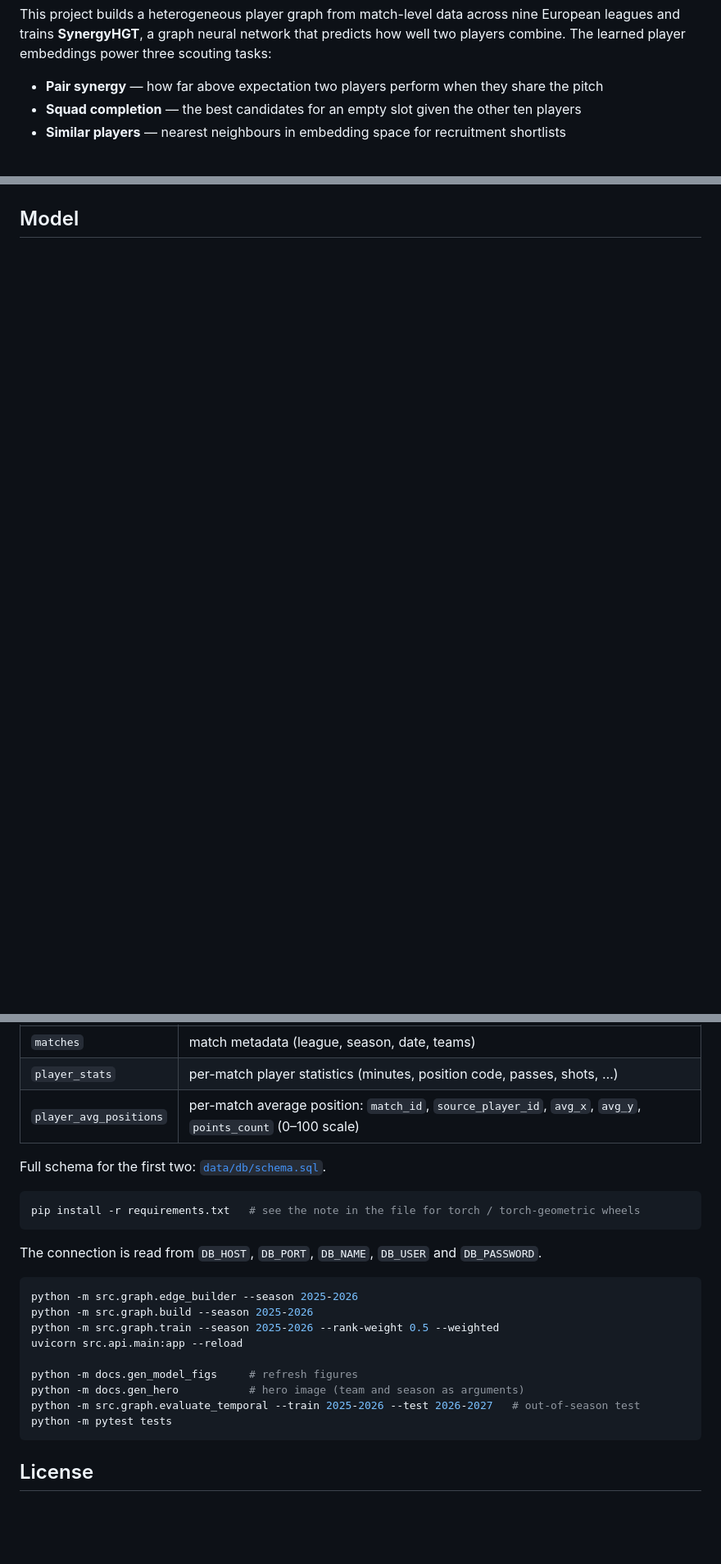
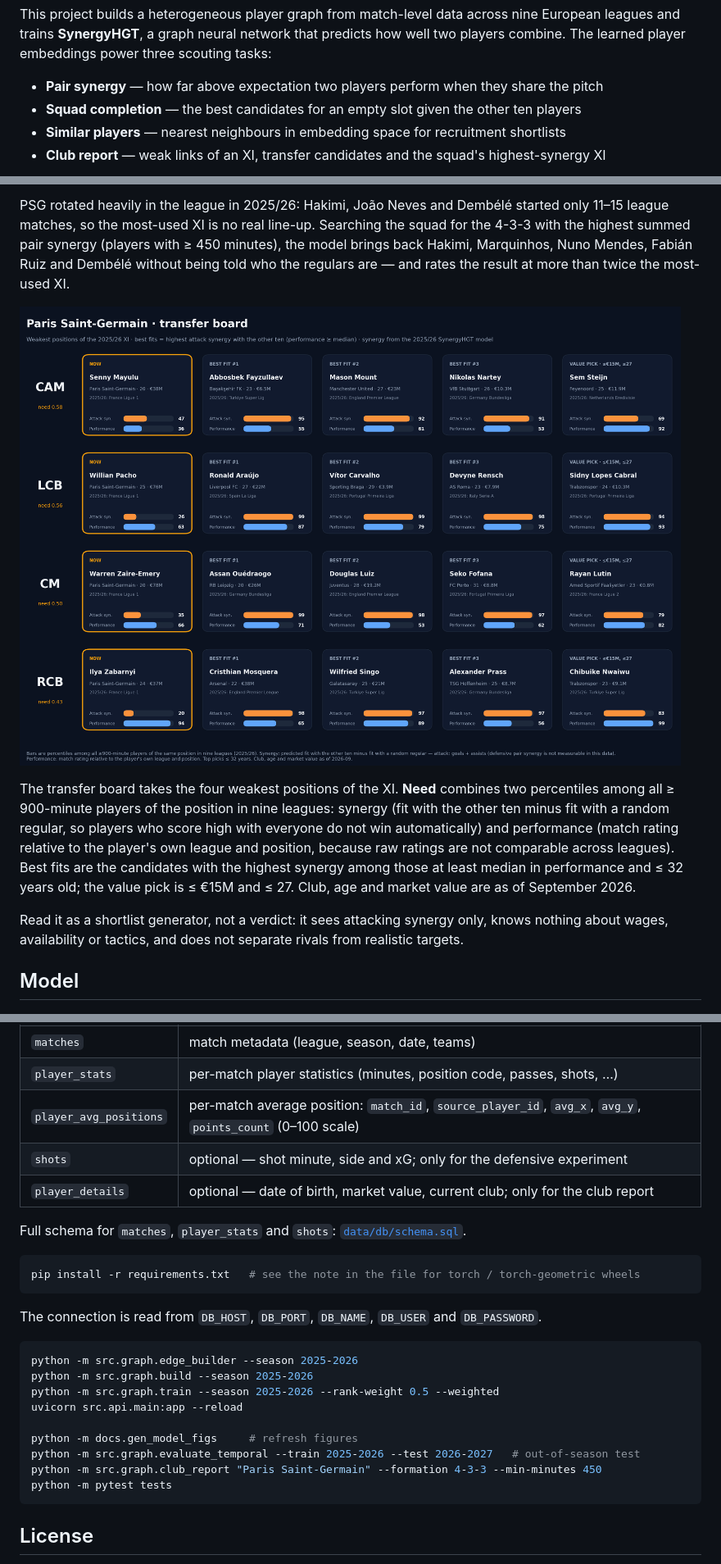
Before and after one commit to furkankupcu/football-synergy-gnn, a Markdown page: README.md, 3 parts joined by grey strips. Shown at 82% size. Drawn GitHub-style; pictures changed too: docs/club/psg_transfer_board.png (added); blank space fills up the shorter version.

````diff
--- a/README.md
+++ b/README.md
@@ -9,5 +9,6 @@ combine. The learned player embeddings power three scouting tasks:
 - **Pair synergy** — how far above expectation two players perform when they share the pitch
 - **Squad completion** — the best candidates for an empty slot given the other ten players
 - **Similar players** — nearest neighbours in embedding space for recruitment shortlists
+- **Club report** — weak links of an XI, transfer candidates and the squad's highest-synergy XI
 
 <p align="center">
@@ -81,3 +102,22 @@ The full technical write-up is in [`MODEL.md`](MODEL.md).
+PSG rotated heavily in the league in 2025/26: Hakimi, João Neves and Dembélé started only
+11–15 league matches, so the most-used XI is no real line-up. Searching the squad for the
+4-3-3 with the highest summed pair synergy (players with ≥ 450 minutes), the model brings back
+Hakimi, Marquinhos, Nuno Mendes, Fabián Ruiz and Dembélé without being told who the regulars
+are — and rates the result at more than twice the most-used XI.
+
+![Transfer board](docs/club/psg_transfer_board.png)
+
+The transfer board takes the four weakest positions of the XI. **Need** combines two
+percentiles among all ≥ 900-minute players of the position in nine leagues: synergy (fit with
+the other ten minus fit with a random regular, so players who score high with everyone do not
+win automatically) and performance (match rating relative to the player's own league and
+position, because raw ratings are not comparable across leagues). Best fits are the
+candidates with the highest synergy among those at least median in performance and ≤ 32 years
+old; the value pick is ≤ €15M and ≤ 27. Club, age and market value are as of September 2026.
+
+Read it as a shortlist generator, not a verdict: it sees attacking synergy only, knows nothing
+about wages, availability or tactics, and does not separate rivals from realistic targets.
+
 ## Model
 
 ![Architecture](docs/model_architecture.png)
@@ -123,8 +164,10 @@ app.py          Streamlit development UI
 | `matches` | match metadata (league, season, date, teams) |
 | `player_stats` | per-match player statistics (minutes, position code, passes, shots, …) |
 | `player_avg_positions` | per-match average position: `match_id`, `source_player_id`, `avg_x`, `avg_y`, `points_count` (0–100 scale) |
+| `shots` | optional — shot minute, side and xG; only for the defensive experiment |
+| `player_details` | optional — date of birth, market value, current club; only for the club report |
 
-Full schema for the first two: [`data/db/schema.sql`](data/db/schema.sql).
+Full schema for `matches`, `player_stats` and `shots`: [`data/db/schema.sql`](data/db/schema.sql).
 
 ```bash
 pip install -r requirements.txt   # see the note in the file for torch / torch-geometric wheels
@@ -139,8 +182,8 @@ python -m src.graph.train --season 2025-2026 --rank-weight 0.5 --weighted
 uvicorn src.api.main:app --reload
 
 python -m docs.gen_model_figs     # refresh figures
-python -m docs.gen_hero           # hero image (team and season as arguments)
 python -m src.graph.evaluate_temporal --train 2025-2026 --test 2026-2027   # out-of-season test
+python -m src.graph.club_report "Paris Saint-Germain" --formation 4-3-3 --min-minutes 450
 python -m pytest tests
 ```
 
````
Also changed, not shown: other parts of README.md (+24 -3 lines), MODEL.md (+13 -0 lines), docs/EXPERIMENT_LOG.md (+28 -0 lines), docs/club/psg_transfer_needs.png (added), docs/club/psg_xi_best_synergy.png (added), docs/club/psg_xi_most_used.png (added), docs/hero_synergy.png (deleted), 9 other files.
